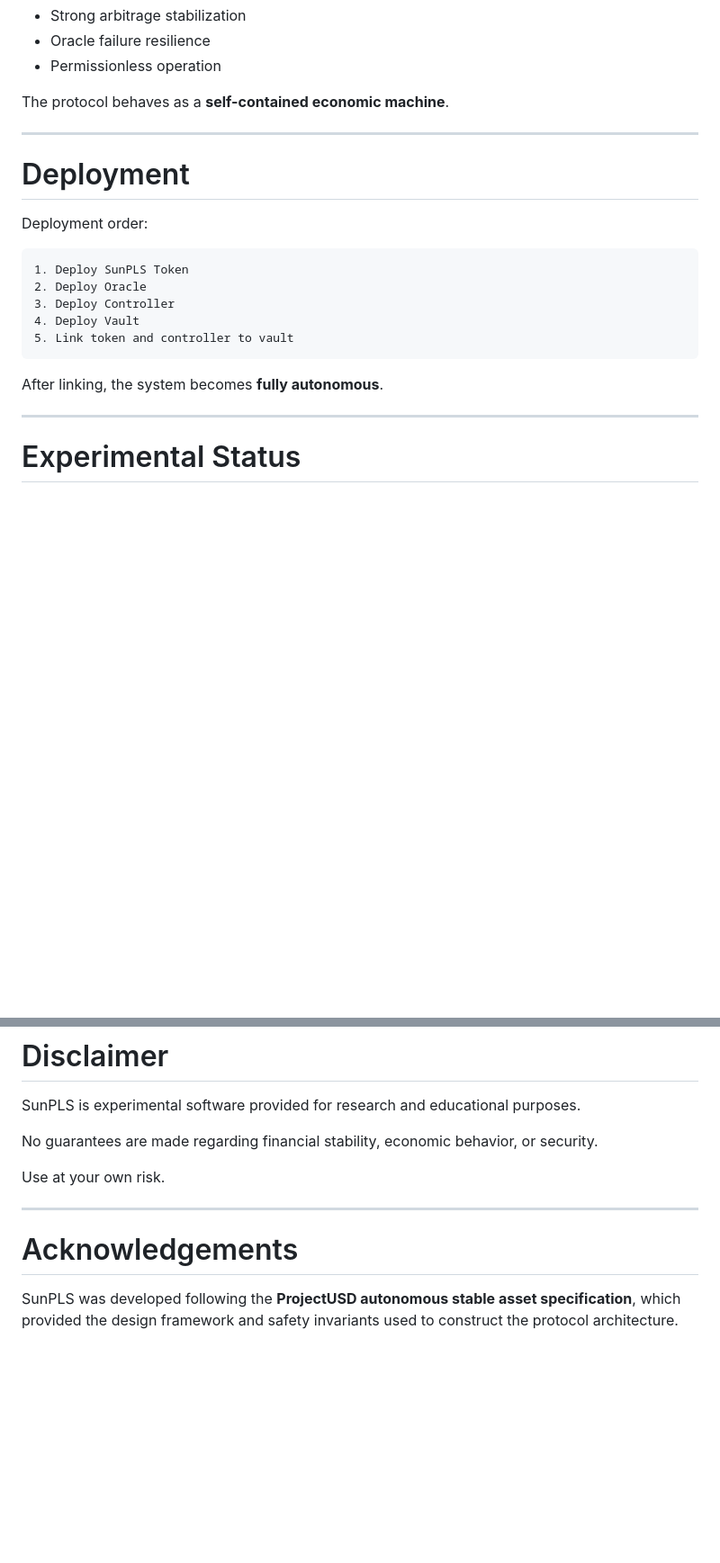
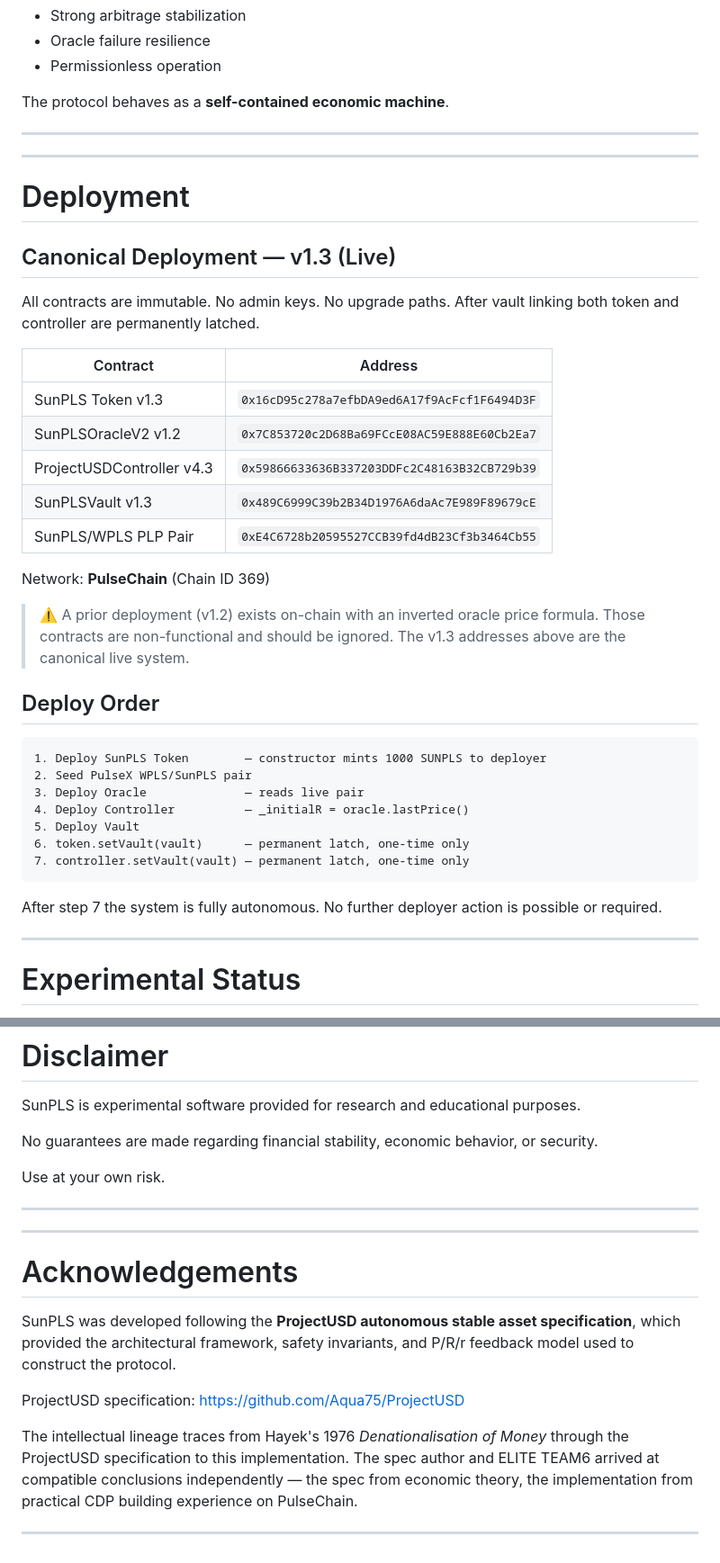
Before and after one commit to ELITEv5/SunPLS, a Markdown page: README.md, 2 parts joined by grey strips. Shown at 90% size. GitHub-like rendering; blank space fills up the shorter version.

````diff
--- a/README.md
+++ b/README.md
@@ -322,19 +359,42 @@ The protocol behaves as a **self-contained economic machine**.
 
 ---
 
+---
+
 # Deployment
 
-Deployment order:
+## Canonical Deployment — v1.3 (Live)
 
+All contracts are immutable. No admin keys. No upgrade paths.
+After vault linking both token and controller are permanently latched.
+
+| Contract | Address |
+|---|---|
+| SunPLS Token v1.3 | `0x16cD95c278a7efbDA9ed6A17f9AcFcf1F6494D3F` |
+| SunPLSOracleV2 v1.2 | `0x7C853720c2D68Ba69FCcE08AC59E888E60Cb2Ea7` |
+| ProjectUSDController v4.3 | `0x59866633636B337203DDFc2C48163B32CB729b39` |
+| SunPLSVault v1.3 | `0x489C6999C39b2B34D1976A6daAc7E989F89679cE` |
+| SunPLS/WPLS PLP Pair | `0xE4C6728b20595527CCB39fd4dB23Cf3b3464Cb55` |
+
+Network: **PulseChain** (Chain ID 369)
+
+> ⚠️ A prior deployment (v1.2) exists on-chain with an inverted oracle price
+> formula. Those contracts are non-functional and should be ignored.
+> The v1.3 addresses above are the canonical live system.
+
+## Deploy Order
 ```
-1. Deploy SunPLS Token
-2. Deploy Oracle
-3. Deploy Controller
-4. Deploy Vault
-5. Link token and controller to vault
+1. Deploy SunPLS Token        — constructor mints 1000 SUNPLS to deployer
+2. Seed PulseX WPLS/SunPLS pair
+3. Deploy Oracle              — reads live pair
+4. Deploy Controller          — _initialR = oracle.lastPrice()
+5. Deploy Vault
+6. token.setVault(vault)      — permanent latch, one-time only
+7. controller.setVault(vault) — permanent latch, one-time only
 ```
 
-After linking, the system becomes **fully autonomous**.
+After step 7 the system is fully autonomous. No further deployer action
+is possible or required.
 
 ---
 
@@ -367,6 +427,20 @@ Use at your own risk.
 
 ---
 
+---
+
 # Acknowledgements
 
-SunPLS was developed following the **ProjectUSD autonomous stable asset specification**, which provided the design framework and safety invariants used to construct the protocol architecture.
+SunPLS was developed following the **ProjectUSD autonomous stable asset
+specification**, which provided the architectural framework, safety invariants,
+and P/R/r feedback model used to construct the protocol.
+
+ProjectUSD specification: https://github.com/Aqua75/ProjectUSD
+
+The intellectual lineage traces from Hayek's 1976 *Denationalisation of Money*
+through the ProjectUSD specification to this implementation. The spec author
+and ELITE TEAM6 arrived at compatible conclusions independently — the spec
+from economic theory, the implementation from practical CDP building experience
+on PulseChain.
+
+---
````
Also changed, not shown: other parts of README.md (+37 -0 lines).
